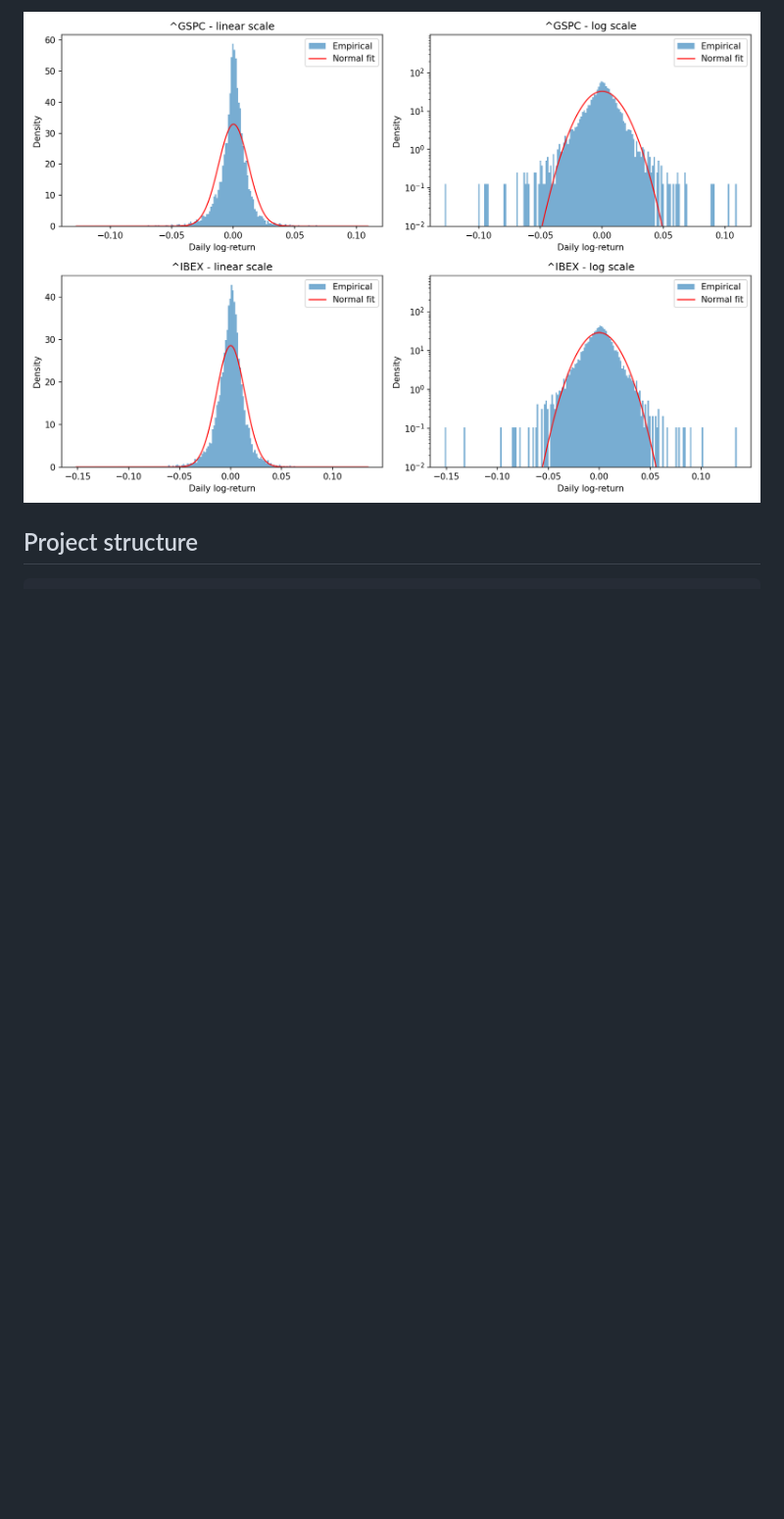
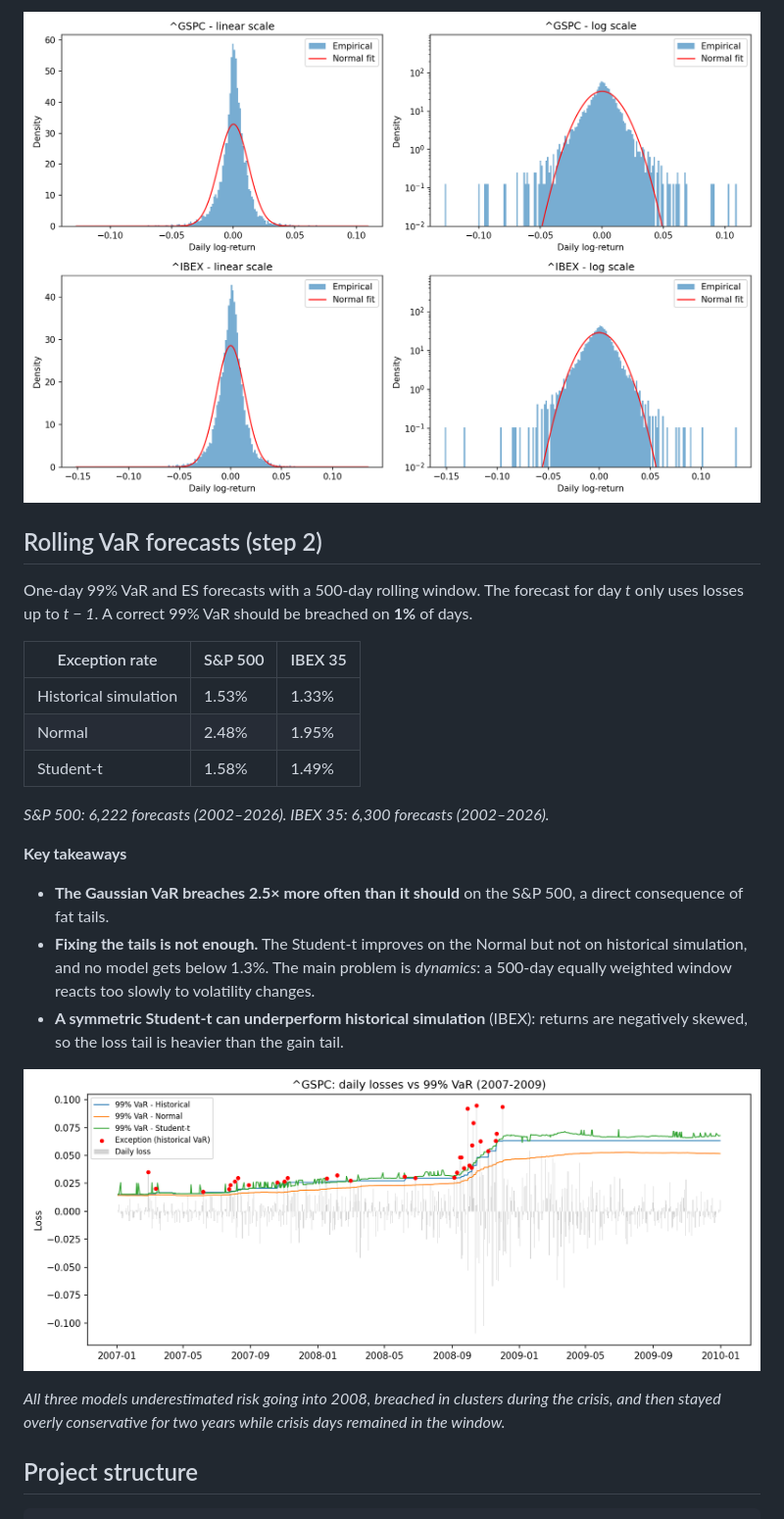
Before and after one commit to miguel-albaladejo/var-es-backtest, a Markdown page: README.md, the part around one of its changes. Shown at 98% size. GitHub-like rendering; pictures changed too: figures/var_GSPC_2008.png (added); blank space fills up the shorter version.

Commit message:
Update README with step 2 results

````diff
--- a/README.md
+++ b/README.md
@@ -54,6 +54,30 @@ and Expected Shortfall is; this project tests **how** they behave on real data.
 
 ![Return distribution vs Normal](figures/histogram.png)
 
+## Rolling VaR forecasts (step 2)
+
+One-day 99% VaR and ES forecasts with a 500-day rolling window. The forecast
+for day *t* only uses losses up to *t − 1*. A correct 99% VaR should be
+breached on **1%** of days.
+
+| Exception rate | S&P 500 | IBEX 35 |
+|---|---|---|
+| Historical simulation | 1.53% | 1.33% |
+| Normal | 2.48% | 1.95% |
+| Student-t | 1.58% | 1.49% |
+
+*S&P 500: 6,222 forecasts (2002–2026). IBEX 35: 6,300 forecasts (2002–2026).*
+
+**Key takeaways**
+
+- **The Gaussian VaR breaches 2.5× more often than it should** on the S&P 500, a direct consequence of fat tails.
+- **Fixing the tails is not enough.** The Student-t improves on the Normal but not on historical simulation, and no model gets below 1.3%. The main problem is *dynamics*: a 500-day equally weighted window reacts too slowly to volatility changes.
+- **A symmetric Student-t can underperform historical simulation** (IBEX): returns are negatively skewed, so the loss tail is heavier than the gain tail.
+
+![S&P 500 VaR during the 2008 crisis](figures/var_GSPC_2008.png)
+
+*All three models underestimated risk going into 2008, breached in clusters during the crisis, and then stayed overly conservative for two years while crisis days remained in the window.*
+
 ## Project structure
 
 ```
````
Also changed, not shown: other parts of README.md (+1 -1 lines), figures/var_GSPC_2020.png (added), figures/var_IBEX_2008.png (added), figures/var_IBEX_2020.png (added), 3 other files.
